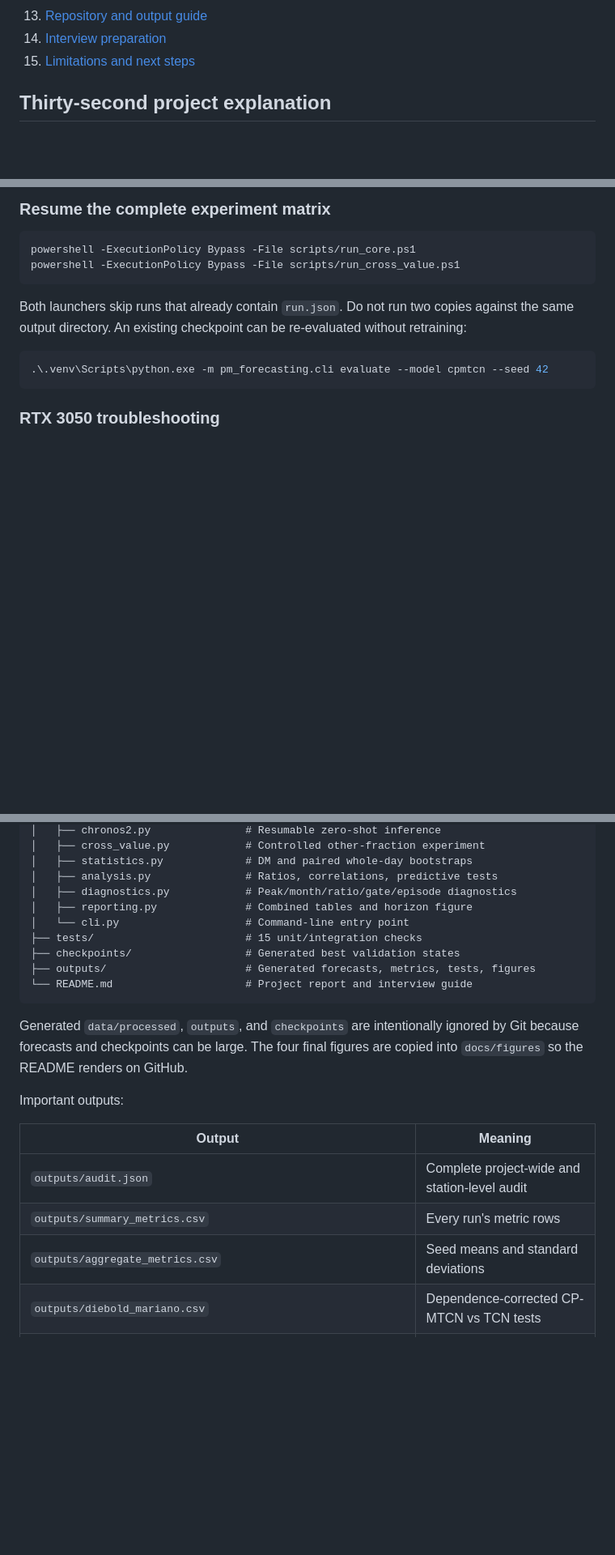
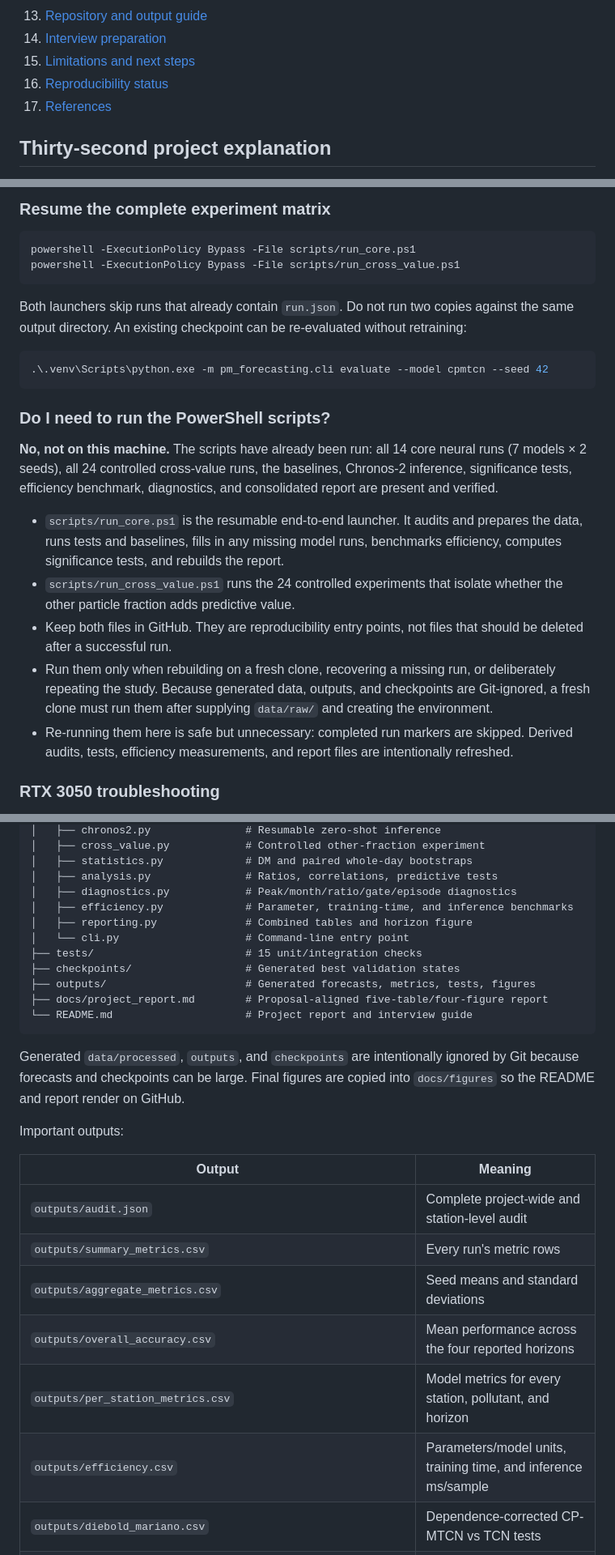
Before and after one commit to Harjotsingh0311/PM_Forecasting, a Markdown page: README.md, 3 parts joined by grey strips. Shown at 81% size. Drawn GitHub-style; blank space fills up the shorter version.

````diff
--- a/README.md
+++ b/README.md
@@ -23,6 +23,8 @@ The project is complete and reproducible on a 6 GB NVIDIA RTX 3050. It includes
 13. [Repository and output guide](#repository-and-output-guide)
 14. [Interview preparation](#interview-preparation)
 15. [Limitations and next steps](#limitations-and-next-steps)
+16. [Reproducibility status](#reproducibility-status)
+17. [References](#references)
 
 ## Thirty-second project explanation
 
@@ -433,6 +436,16 @@ Both launchers skip runs that already contain `run.json`. Do not run two copies
 ```powershell
 .\.venv\Scripts\python.exe -m pm_forecasting.cli evaluate --model cpmtcn --seed 42
 ```
+
+### Do I need to run the PowerShell scripts?
+
+**No, not on this machine.** The scripts have already been run: all 14 core neural runs (7 models × 2 seeds), all 24 controlled cross-value runs, the baselines, Chronos-2 inference, significance tests, efficiency benchmark, diagnostics, and consolidated report are present and verified.
+
+- `scripts/run_core.ps1` is the resumable end-to-end launcher. It audits and prepares the data, runs tests and baselines, fills in any missing model runs, benchmarks efficiency, computes significance tests, and rebuilds the report.
+- `scripts/run_cross_value.ps1` runs the 24 controlled experiments that isolate whether the other particle fraction adds predictive value.
+- Keep both files in GitHub. They are reproducibility entry points, not files that should be deleted after a successful run.
+- Run them only when rebuilding on a fresh clone, recovering a missing run, or deliberately repeating the study. Because generated data, outputs, and checkpoints are Git-ignored, a fresh clone must run them after supplying `data/raw/` and creating the environment.
+- Re-running them here is safe but unnecessary: completed run markers are skipped. Derived audits, tests, efficiency measurements, and report files are intentionally refreshed.
 
 ### RTX 3050 troubleshooting
 
@@ -468,15 +481,17 @@ PM_Forecasting/
 │   ├── statistics.py             # DM and paired whole-day bootstraps
 │   ├── analysis.py               # Ratios, correlations, predictive tests
 │   ├── diagnostics.py            # Peak/month/ratio/gate/episode diagnostics
+│   ├── efficiency.py             # Parameter, training-time, and inference benchmarks
 │   ├── reporting.py              # Combined tables and horizon figure
 │   └── cli.py                    # Command-line entry point
 ├── tests/                        # 15 unit/integration checks
 ├── checkpoints/                  # Generated best validation states
 ├── outputs/                      # Generated forecasts, metrics, tests, figures
+├── docs/project_report.md        # Proposal-aligned five-table/four-figure report
 └── README.md                     # Project report and interview guide
 ```
 
-Generated `data/processed`, `outputs`, and `checkpoints` are intentionally ignored by Git because forecasts and checkpoints can be large. The four final figures are copied into `docs/figures` so the README renders on GitHub.
+Generated `data/processed`, `outputs`, and `checkpoints` are intentionally ignored by Git because forecasts and checkpoints can be large. Final figures are copied into `docs/figures` so the README and report render on GitHub.
 
 Important outputs:
 
@@ -485,6 +500,9 @@ Important outputs:
 | `outputs/audit.json` | Complete project-wide and station-level audit |
 | `outputs/summary_metrics.csv` | Every run's metric rows |
 | `outputs/aggregate_metrics.csv` | Seed means and standard deviations |
+| `outputs/overall_accuracy.csv` | Mean performance across the four reported horizons |
+| `outputs/per_station_metrics.csv` | Model metrics for every station, pollutant, and horizon |
+| `outputs/efficiency.csv` | Parameters/model units, training time, and inference ms/sample |
 | `outputs/diebold_mariano.csv` | Dependence-corrected CP-MTCN vs TCN tests |
 | `outputs/cpge_day_bootstrap.csv` | Gated vs no-exchange day bootstrap |
 | `outputs/physical_output_bootstrap.csv` | Soft vs hard output day bootstrap |
````
Also changed, not shown: other parts of README.md (+17 -1 lines), docs/project_report.md (added, +213 -0 lines), docs/figures/cpge_gates_by_hour.png (added), docs/figures/cpge_gates_by_month.png, 10 other files.
